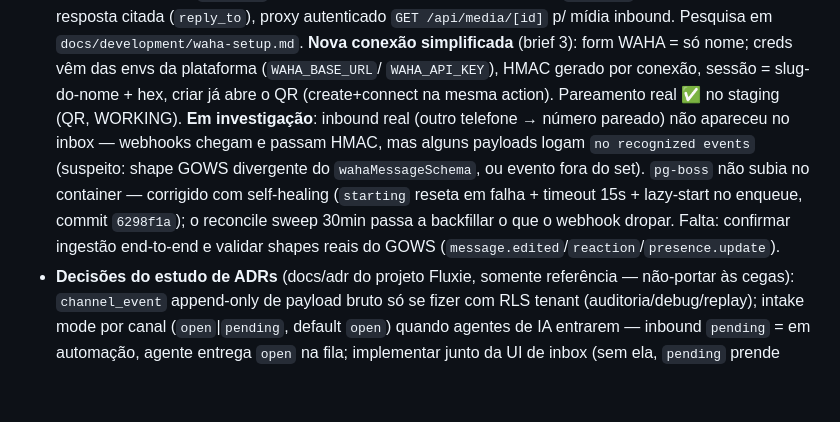
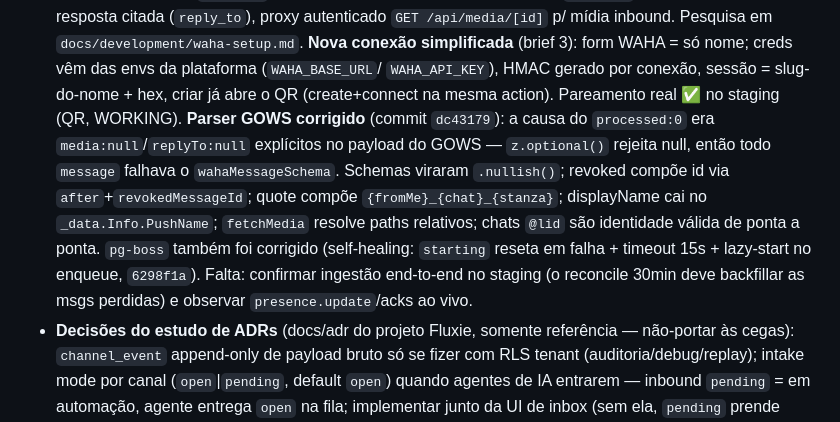
Before and after one commit to JotaSXBR/bosun, a Markdown page: TODO.md, the part around the change. GitHub-like rendering; blank space fills up the shorter version.

```diff
--- a/TODO.md
+++ b/TODO.md
@@ -59,16 +59,18 @@ Ordem do produto definida pelo fundador: integrações ✅ → multi-atendimento
   form WAHA = só nome; creds vêm das envs da plataforma (`WAHA_BASE_URL`/
   `WAHA_API_KEY`), HMAC gerado por conexão, sessão = slug-do-nome + hex,
   criar já abre o QR (create+connect na mesma action). Pareamento real
-  ✅ no staging (QR, WORKING). **Em investigação**: inbound real (outro
-  telefone → número pareado) não apareceu no inbox — webhooks chegam e
-  passam HMAC, mas alguns payloads logam `no recognized events`
-  (suspeito: shape GOWS divergente do `wahaMessageSchema`, ou evento
-  fora do set). `pg-boss` não subia no container — corrigido com
-  self-healing (`starting` reseta em falha + timeout 15s + lazy-start
-  no enqueue, commit `6298f1a`); o reconcile sweep 30min passa a
-  backfillar o que o webhook dropar. Falta: confirmar ingestão
-  end-to-end e validar shapes reais do GOWS
-  (`message.edited`/`reaction`/`presence.update`).
+  ✅ no staging (QR, WORKING). **Parser GOWS corrigido** (commit
+  `dc43179`): a causa do `processed:0` era `media:null`/`replyTo:null`
+  explícitos no payload do GOWS — `z.optional()` rejeita null, então
+  todo `message` falhava o `wahaMessageSchema`. Schemas viraram
+  `.nullish()`; revoked compõe id via `after`+`revokedMessageId`; quote
+  compõe `{fromMe}_{chat}_{stanza}`; displayName cai no
+  `_data.Info.PushName`; `fetchMedia` resolve paths relativos; chats
+  `@lid` são identidade válida de ponta a ponta. `pg-boss` também foi
+  corrigido (self-healing: `starting` reseta em falha + timeout 15s +
+  lazy-start no enqueue, `6298f1a`). Falta: confirmar ingestão
+  end-to-end no staging (o reconcile 30min deve backfillar as msgs
+  perdidas) e observar `presence.update`/acks ao vivo.
 - **Decisões do estudo de ADRs** (docs/adr do projeto Fluxie, somente
   referência — não-portar às cegas): `channel_event` append-only de
   payload bruto só se fizer com RLS tenant (auditoria/debug/replay);
```
Also changed, not shown: docs/development/waha-setup.md (+18 -0 lines).
